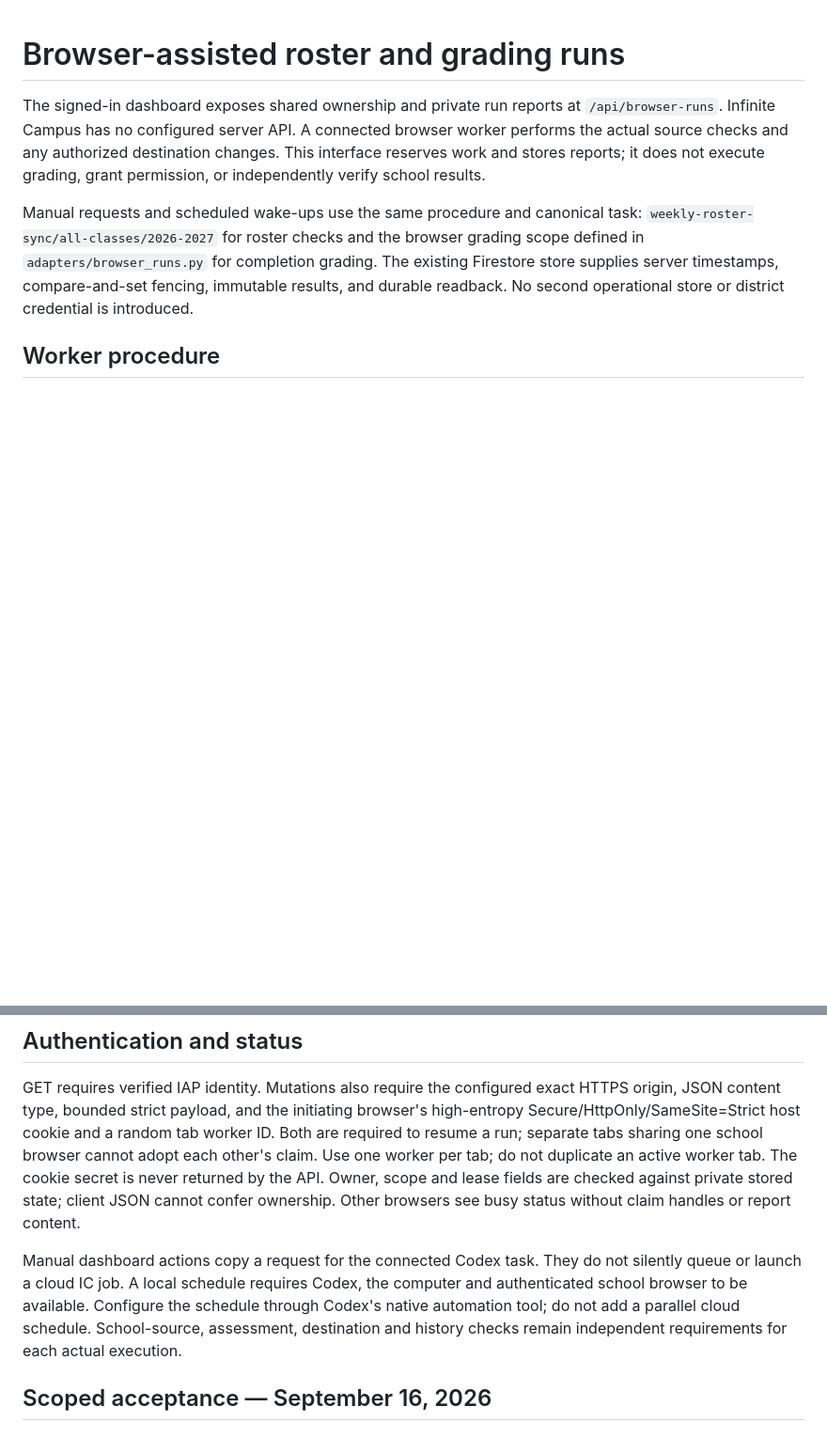
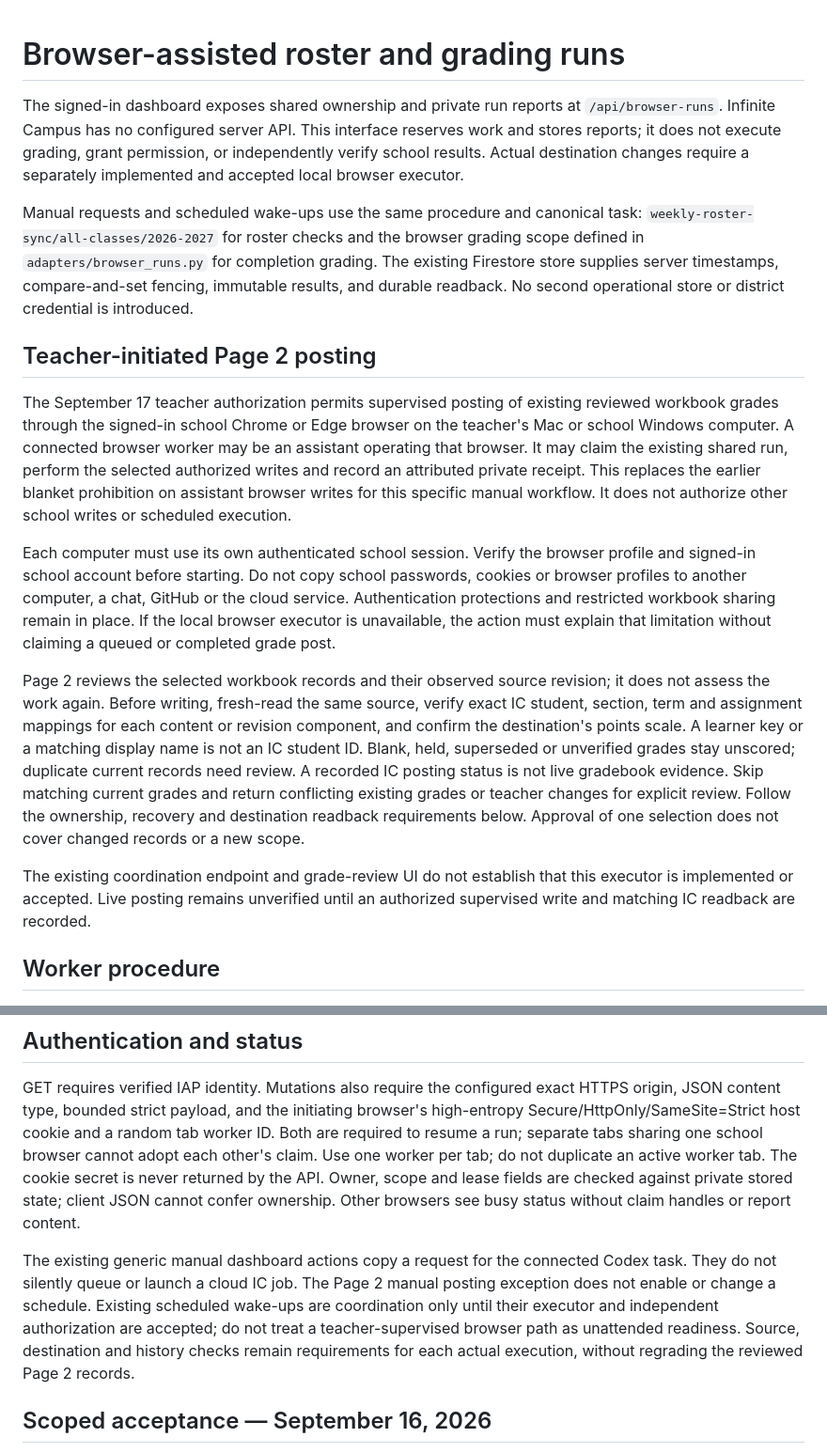
Before and after one commit to kvond/school-workflow-hub, a Markdown page: docs/BROWSER_RUNS.md, 2 parts joined by grey strips. Shown at 94% size. GitHub-like rendering; blank space fills up the shorter version.

Commit message:
Permit teacher-initiated grade posting from school browsers

```diff
--- a/docs/BROWSER_RUNS.md
+++ b/docs/BROWSER_RUNS.md
@@ -1,10 +1,10 @@
 # Browser-assisted roster and grading runs
 
 The signed-in dashboard exposes shared ownership and private run reports at
-`/api/browser-runs`. Infinite Campus has no configured server API. A connected
-browser worker performs the actual source checks and any authorized destination
-changes. This interface reserves work and stores reports; it does not execute
-grading, grant permission, or independently verify school results.
+`/api/browser-runs`. Infinite Campus has no configured server API. This interface
+reserves work and stores reports; it does not execute grading, grant permission,
+or independently verify school results. Actual destination changes require a
+separately implemented and accepted local browser executor.
 
 Manual requests and scheduled wake-ups use the same procedure and canonical
 task: `weekly-roster-sync/all-classes/2026-2027` for roster checks and the browser
@@ -12,6 +12,39 @@ grading scope defined in `adapters/browser_runs.py` for completion grading.
 The existing Firestore store supplies server timestamps, compare-and-set
 fencing, immutable results, and durable readback. No second operational store
 or district credential is introduced.
+
+## Teacher-initiated Page 2 posting
+
+The September 17 teacher authorization permits supervised posting of existing
+reviewed workbook grades through the signed-in school Chrome or Edge browser on
+the teacher's Mac or school Windows computer. A connected browser worker may be
+an assistant operating that browser. It may claim the existing shared run,
+perform the selected authorized writes and record an attributed private receipt.
+This replaces the earlier blanket prohibition on assistant browser writes for
+this specific manual workflow. It does not authorize other school writes or
+scheduled execution.
+
+Each computer must use its own authenticated school session. Verify the browser
+profile and signed-in school account before starting. Do not copy school
+passwords, cookies or browser profiles to another computer, a chat, GitHub or the
+cloud service. Authentication protections and restricted workbook sharing remain
+in place. If the local browser executor is unavailable, the action must explain
+that limitation without claiming a queued or completed grade post.
+
+Page 2 reviews the selected workbook records and their observed source revision;
+it does not assess the work again. Before writing, fresh-read the same source,
+verify exact IC student, section, term and assignment mappings for each content
+or revision component, and confirm the destination's points scale. A learner key
+or a matching display name is not an IC student ID. Blank, held, superseded or
+unverified grades stay unscored; duplicate current records need review. A
+recorded IC posting status is not live gradebook evidence. Skip matching current
+grades and return conflicting existing grades or teacher changes for explicit
+review. Follow the ownership, recovery and destination readback requirements
+below. Approval of one selection does not cover changed records or a new scope.
+
+The existing coordination endpoint and grade-review UI do not establish that
+this executor is implemented or accepted. Live posting remains unverified until
+an authorized supervised write and matching IC readback are recorded.
 
 ## Worker procedure
 
@@ -77,12 +110,13 @@ Owner, scope and lease fields are checked against
 private stored state; client JSON cannot confer ownership. Other browsers see
 busy status without claim handles or report content.
 
-Manual dashboard actions copy a request for the connected Codex task. They do
-not silently queue or launch a cloud IC job. A local schedule requires Codex,
-the computer and authenticated school browser to be available. Configure the
-schedule through Codex's native automation tool; do not add a parallel cloud
-schedule. School-source, assessment, destination and history checks remain
-independent requirements for each actual execution.
+The existing generic manual dashboard actions copy a request for the connected
+Codex task. They do not silently queue or launch a cloud IC job. The Page 2 manual
+posting exception does not enable or change a schedule. Existing scheduled
+wake-ups are coordination only until their executor and independent authorization
+are accepted; do not treat a teacher-supervised browser path as unattended
+readiness. Source, destination and history checks remain requirements for each
+actual execution, without regrading the reviewed Page 2 records.
 
 ## Scoped acceptance — September 16, 2026
 
```
Also changed, not shown: AGENTS.md (+35 -14 lines), docs/START_HERE.md (+20 -5 lines).
